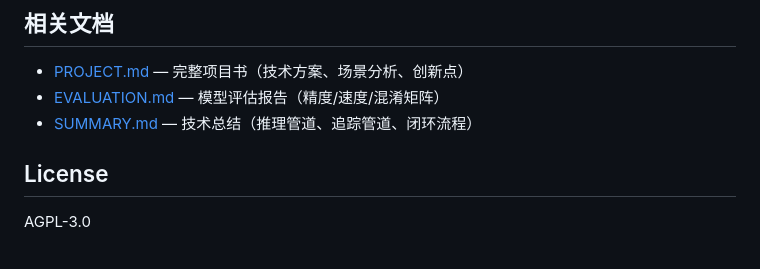
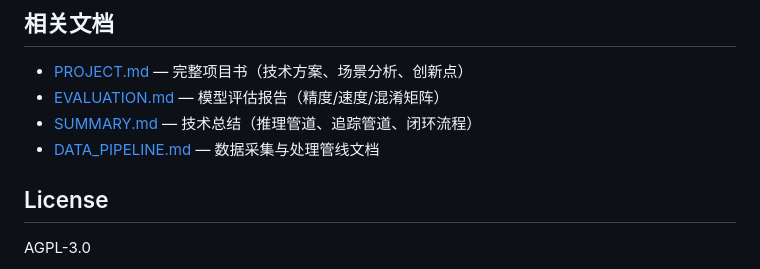
Before and after one commit to MRQIUSENL/CRAC-Falling-Detect, a Markdown page: README.md, the part around the change. Drawn GitHub-style.

```diff
--- a/README.md
+++ b/README.md
@@ -226,6 +226,7 @@ python scripts/train.py   # 编辑 DATA_CONFIG_PATH 指向你的数据集
 - [PROJECT.md](PROJECT.md) — 完整项目书（技术方案、场景分析、创新点）
 - [EVALUATION.md](EVALUATION.md) — 模型评估报告（精度/速度/混淆矩阵）
 - [SUMMARY.md](SUMMARY.md) — 技术总结（推理管道、追踪管道、闭环流程）
+- [DATA_PIPELINE.md](DATA_PIPELINE.md) — 数据采集与处理管线文档
 
 ## License
 
```
Also changed, not shown: DATA_PIPELINE.md (added, +394 -0 lines).
